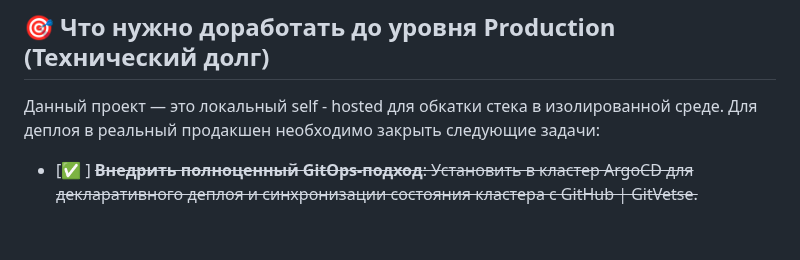
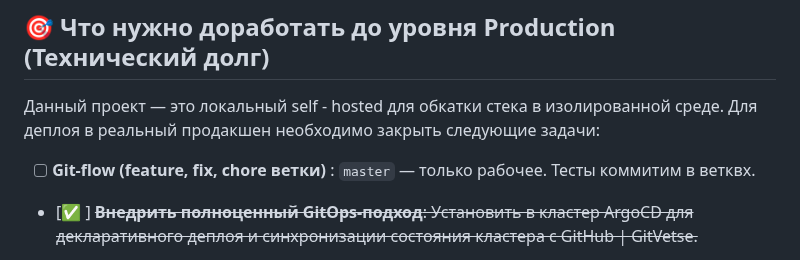
Before and after one commit to Aleksandr6077/k3s-infra-test, a Markdown page: README.md, the part around the change. GitHub-like rendering; blank space fills up the shorter version.

Commit message:
wip: Tech debt update

```diff
--- a/README.md
+++ b/README.md
@@ -295,6 +295,7 @@ k3s-infra-test/
 ## 🎯 Что нужно доработать до уровня Production (Технический долг)
 Данный проект — это локальный self - hosted для обкатки стека в изолированной среде. Для деплоя в реальный продакшен необходимо закрыть следующие задачи:
 
+- [  ] **Git-flow (feature, fix, chore ветки)** : `master` — только рабочее. Тесты коммитим в ветквх.
 - [✅ ] ~~**Внедрить полноценный GitOps-подход**: Установить в кластер ArgoCD для декларативного деплоя и синхронизации состояния кластера с GitHub | GitVetse.~~
 - [  ] **Стек Мониторинга**: Добавить установку агента `Promtail`(либо `Alloy`) и сделать адаптацию values-файлов под Prometheus, Loki и Node Exporter в условиях распределенного HA-кластера.
 - [  ] **Секреты**: Внедрение Mozilla SOPS или HashiCorp Vault
```
